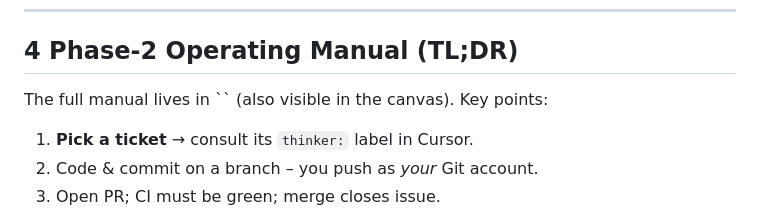
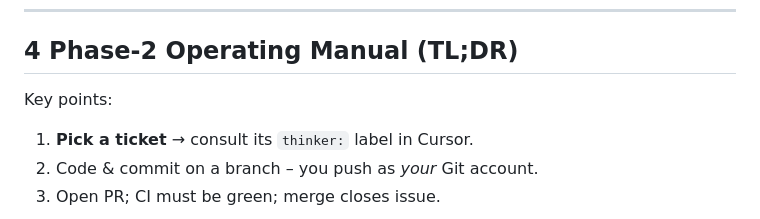
Before and after one commit to e3brown-rba/ikoma-ai, a Markdown page: scripts/README.md, the part around the change. Rendered like a GitHub page.

```diff
--- a/scripts/README.md
+++ b/scripts/README.md
@@ -87,7 +87,7 @@ GITHUB_REPO=me/ikoma-fork python scripts/bulk_create_phase2.py
 
 ## 4 Phase‑2 Operating Manual (TL;DR)
 
-The full manual lives in \`\` (also visible in the canvas). Key points:
+Key points:
 
 1. **Pick a ticket** → consult its `thinker:` label in Cursor.
 2. Code & commit on a branch – you push as *your* Git account.
```
